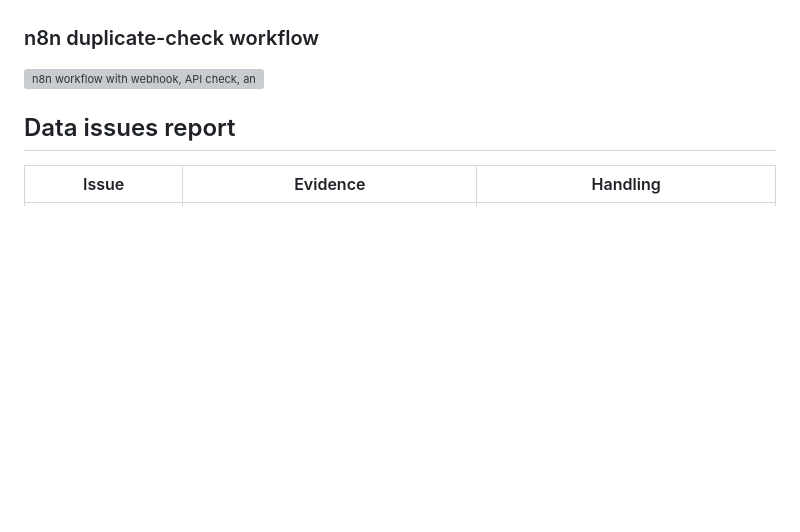
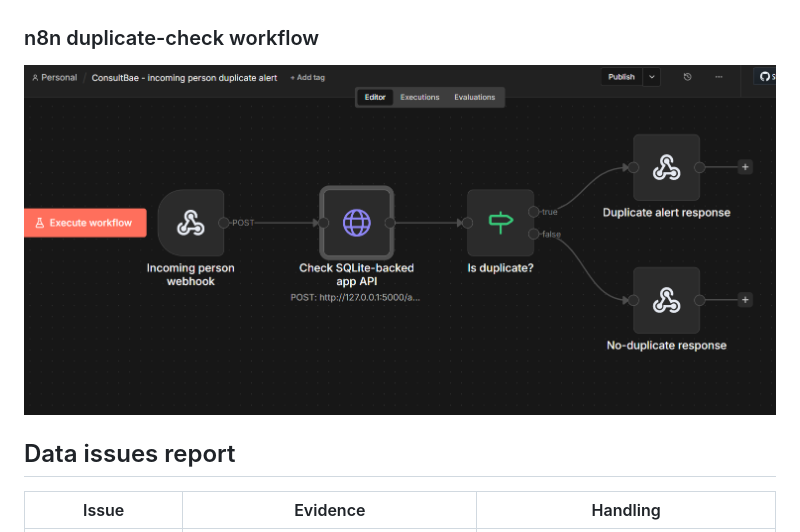
Before and after one commit to alo7lika/consultbae-ai-automation-takehome, a Markdown page: README.md, the part around the change. GitHub-like rendering; blank space fills up the shorter version; grey boxes are pictures that could not be loaded.

```diff
--- a/README.md
+++ b/README.md
@@ -30,7 +30,7 @@ Import [`n8n/duplicate-alert-workflow.json`](n8n/duplicate-alert-workflow.json)
 
 ### n8n duplicate-check workflow
 
-![n8n workflow with webhook, API check, and duplicate branch](assets/assets/Screenshot%202026-08-14%20150323.png)
+![n8n workflow with webhook, API check, and duplicate branch](assets/Screenshot%202026-08-14%20150323.png)
 
 
 ## Data issues report
```
